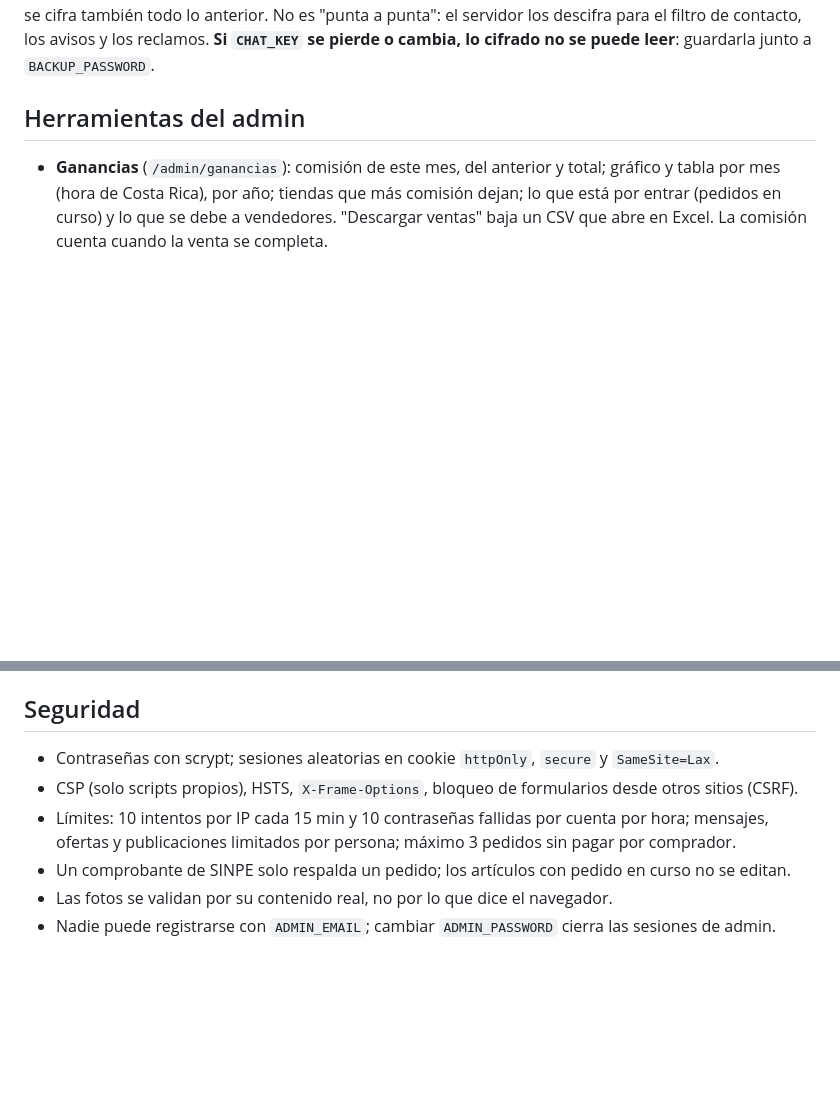
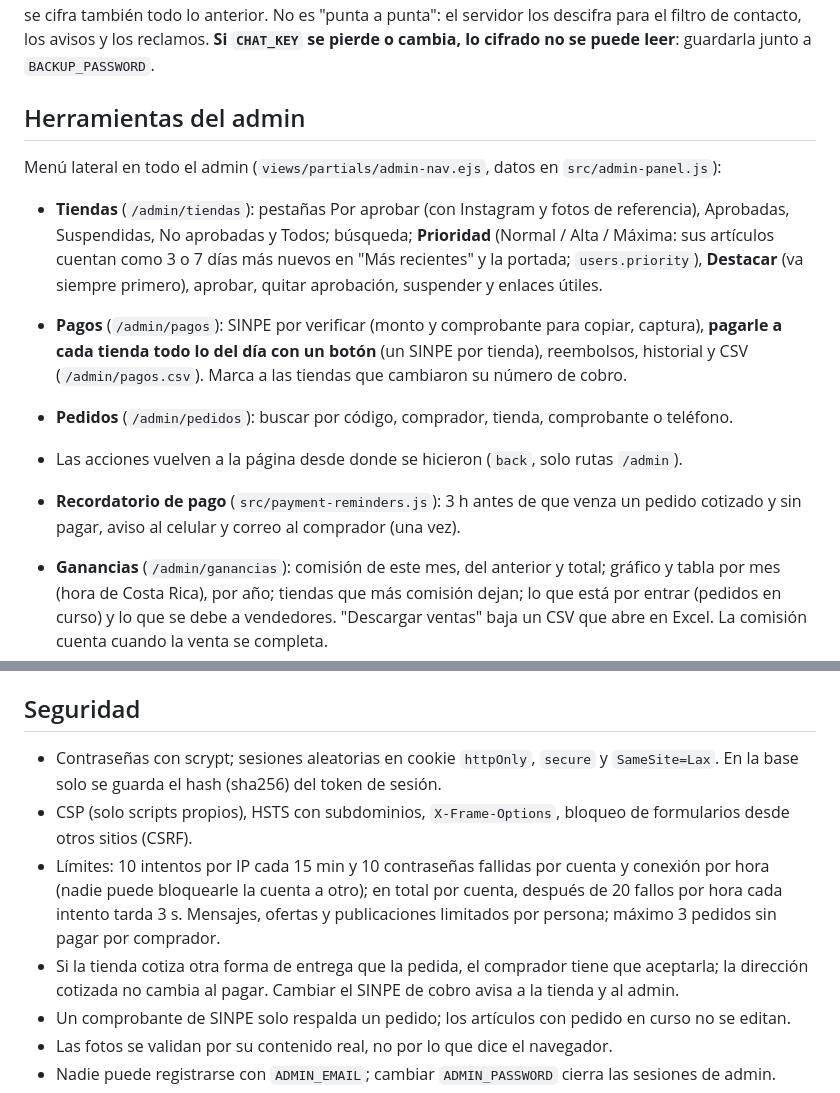
Before and after one commit to Caravacasbeas16/cowface, a Markdown page: README.md, 2 parts joined by grey strips. Drawn GitHub-style; blank space fills up the shorter version.

Commit message:
README: panel del admin, recordatorios de pago y seguridad

```diff
--- a/README.md
+++ b/README.md
@@ -286,6 +286,20 @@ lo cifrado no se puede leer**: guardarla junto a `BACKUP_PASSWORD`.
 
 ## Herramientas del admin
 
+Menú lateral en todo el admin (`views/partials/admin-nav.ejs`, datos en `src/admin-panel.js`):
+
+- **Tiendas** (`/admin/tiendas`): pestañas Por aprobar (con Instagram y fotos de referencia),
+  Aprobadas, Suspendidas, No aprobadas y Todos; búsqueda; **Prioridad** (Normal / Alta / Máxima:
+  sus artículos cuentan como 3 o 7 días más nuevos en "Más recientes" y la portada; `users.priority`),
+  **Destacar** (va siempre primero), aprobar, quitar aprobación, suspender y enlaces útiles.
+- **Pagos** (`/admin/pagos`): SINPE por verificar (monto y comprobante para copiar, captura),
+  **pagarle a cada tienda todo lo del día con un botón** (un SINPE por tienda), reembolsos,
+  historial y CSV (`/admin/pagos.csv`). Marca a las tiendas que cambiaron su número de cobro.
+- **Pedidos** (`/admin/pedidos`): buscar por código, comprador, tienda, comprobante o teléfono.
+- Las acciones vuelven a la página desde donde se hicieron (`back`, solo rutas `/admin`).
+- **Recordatorio de pago** (`src/payment-reminders.js`): 3 h antes de que venza un pedido cotizado
+  y sin pagar, aviso al celular y correo al comprador (una vez).
+
 - **Ganancias** (`/admin/ganancias`): comisión de este mes, del anterior y total; gráfico y tabla
   por mes (hora de Costa Rica), por año; tiendas que más comisión dejan; lo que está por entrar
   (pedidos en curso) y lo que se debe a vendedores. "Descargar ventas" baja un CSV que abre en Excel.
@@ -366,10 +380,16 @@ Con dominio propio también funciona Resend (`RESEND_API_KEY` + `MAIL_FROM`).
 
 ## Seguridad
 
-- Contraseñas con scrypt; sesiones aleatorias en cookie `httpOnly`, `secure` y `SameSite=Lax`.
-- CSP (solo scripts propios), HSTS, `X-Frame-Options`, bloqueo de formularios desde otros sitios (CSRF).
-- Límites: 10 intentos por IP cada 15 min y 10 contraseñas fallidas por cuenta por hora; mensajes,
-  ofertas y publicaciones limitados por persona; máximo 3 pedidos sin pagar por comprador.
+- Contraseñas con scrypt; sesiones aleatorias en cookie `httpOnly`, `secure` y `SameSite=Lax`. En la
+  base solo se guarda el hash (sha256) del token de sesión.
+- CSP (solo scripts propios), HSTS con subdominios, `X-Frame-Options`, bloqueo de formularios desde
+  otros sitios (CSRF).
+- Límites: 10 intentos por IP cada 15 min y 10 contraseñas fallidas por cuenta y conexión por hora
+  (nadie puede bloquearle la cuenta a otro); en total por cuenta, después de 20 fallos por hora cada
+  intento tarda 3 s. Mensajes, ofertas y publicaciones limitados por persona; máximo 3 pedidos sin
+  pagar por comprador.
+- Si la tienda cotiza otra forma de entrega que la pedida, el comprador tiene que aceptarla; la
+  dirección cotizada no cambia al pagar. Cambiar el SINPE de cobro avisa a la tienda y al admin.
 - Un comprobante de SINPE solo respalda un pedido; los artículos con pedido en curso no se editan.
 - Las fotos se validan por su contenido real, no por lo que dice el navegador.
 - Nadie puede registrarse con `ADMIN_EMAIL`; cambiar `ADMIN_PASSWORD` cierra las sesiones de admin.
```
